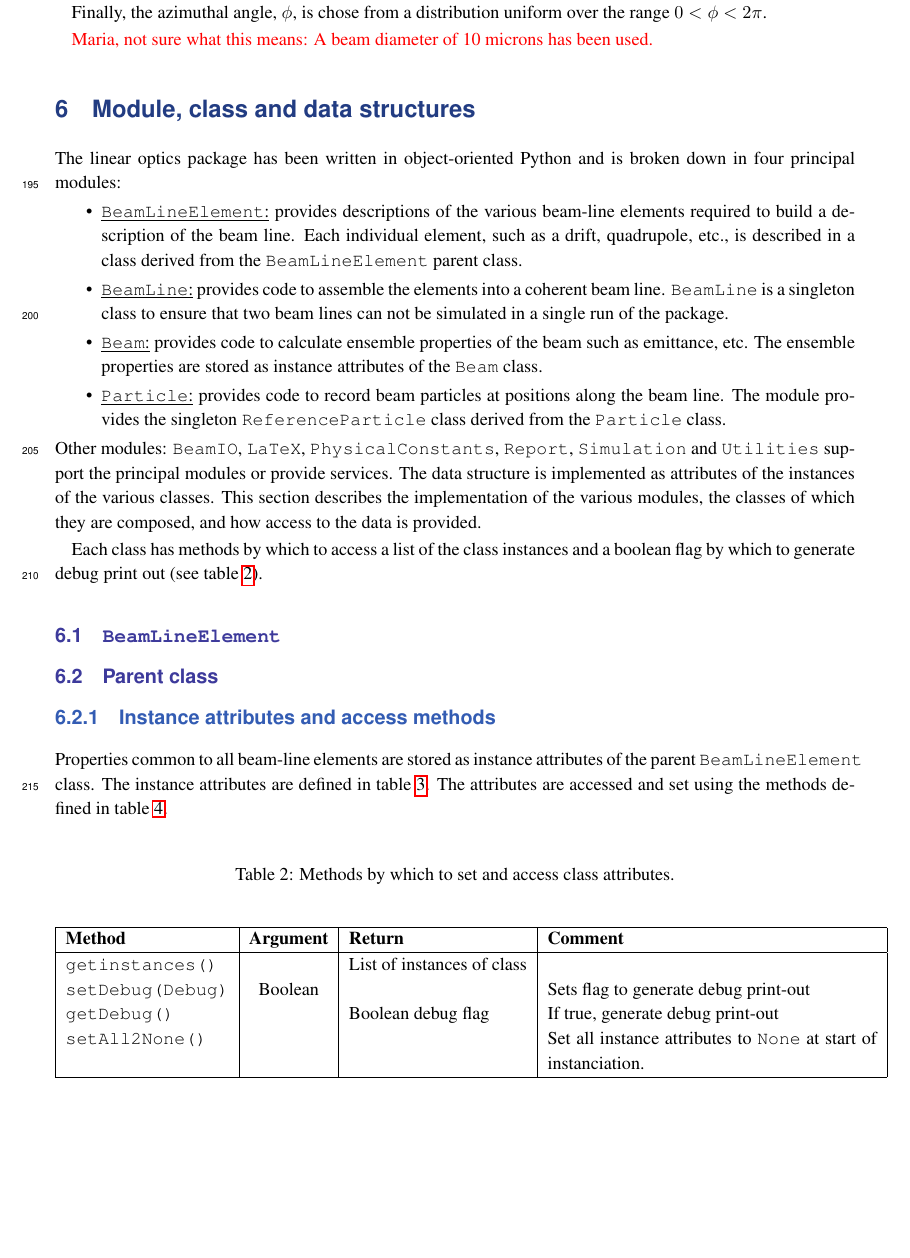
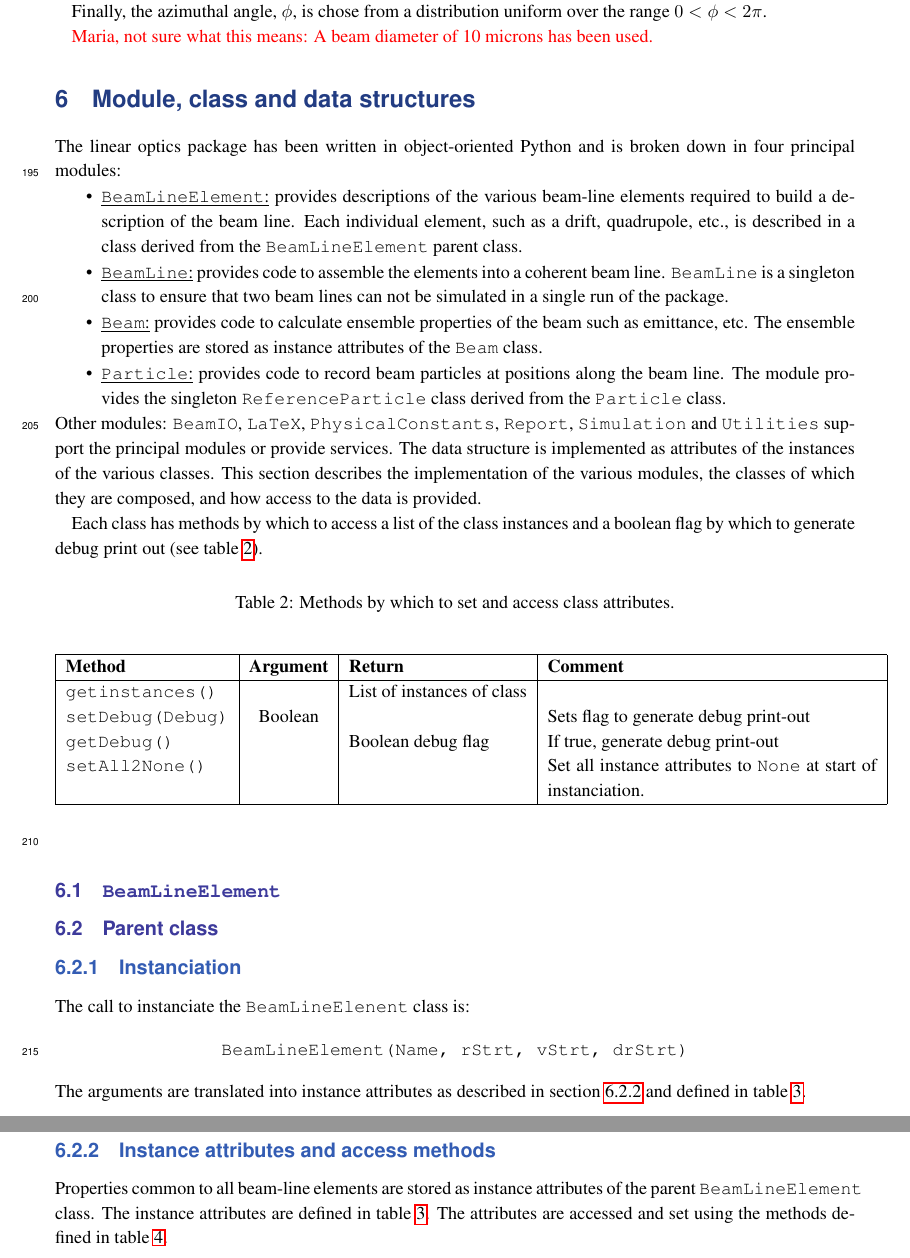
Before and after one commit to ImperialCollegeLondon/LhARAlinearOptics, a LaTeX document (00-Documentation/01-WriteUp/LhARAlinearOptics.tex, which reads 00-Documentation/01-WriteUp/06-MCD/06-MCD.tex): part of page 11 of 15 before the commit and two parts of pages 11 and 12 of 16 after it, the two joined at a grey line, cut so that both start at the same text, the shorter picture padded with empty space. Compiled offline with pdfLaTeX.

Commit message:
Update to BeamLineElement, read and write

```diff
--- a/00-Documentation/01-WriteUp/06-MCD/06-MCD.tex
+++ b/00-Documentation/01-WriteUp/06-MCD/06-MCD.tex
@@ -38,7 +38,7 @@ provided.
 Each class has methods by which to access a list of the class
 instances and a boolean flag by which to generate debug print out (see
 table~\ref{Tab:ClassAttributeAccess}).
-\begin{table}
+\begin{table}[h]
   \caption{Methods by which to set and access class attributes.}
   \label{Tab:ClassAttributeAccess}
   \begin{center}
@@ -59,13 +59,25 @@ table~\ref{Tab:ClassAttributeAccess}).
 
 \subsection{Parent class}
 
+\subsubsection{Instanciation}
+
+The call to instanciate the \texttt{BeamLineElenent} class is:
+\begin{center}
+  \texttt{BeamLineElement(Name, rStrt, vStrt, drStrt)}
+\end{center}
+The arguments are translated into instance attributes as described in
+section~\ref{SubSubSect:InstAttr} and defined in
+table~\ref{Tab:BLE:Attributes}.
+
 \subsubsection{Instance attributes and access methods}
+\label{SubSubSect:InstAttr}
+
 Properties common to all beam-line elements are stored as instance
 attributes of the parent \texttt{BeamLineElement} class.
 The instance attributes are defined in table~\ref{Tab:BLE:Attributes}.
 The attributes are accessed and set using the methods defined in
 table~\ref{Tab:BLE:Methods}.
-\begin{table}
+\begin{table}[h]
   \caption{
     Definition of attributes of instances of
     the \texttt{BeamLineElement} class.
```
Also changed, not shown: 91-Notes/2024-03-25.txt (+4 -0 lines), 00-Documentation/01-WriteUp/LhARAlinearOptics.pdf, 00-Documentation/01-WriteUp/06-MCD/06-MCD.tex (6 more changed lines), 1 other file.
